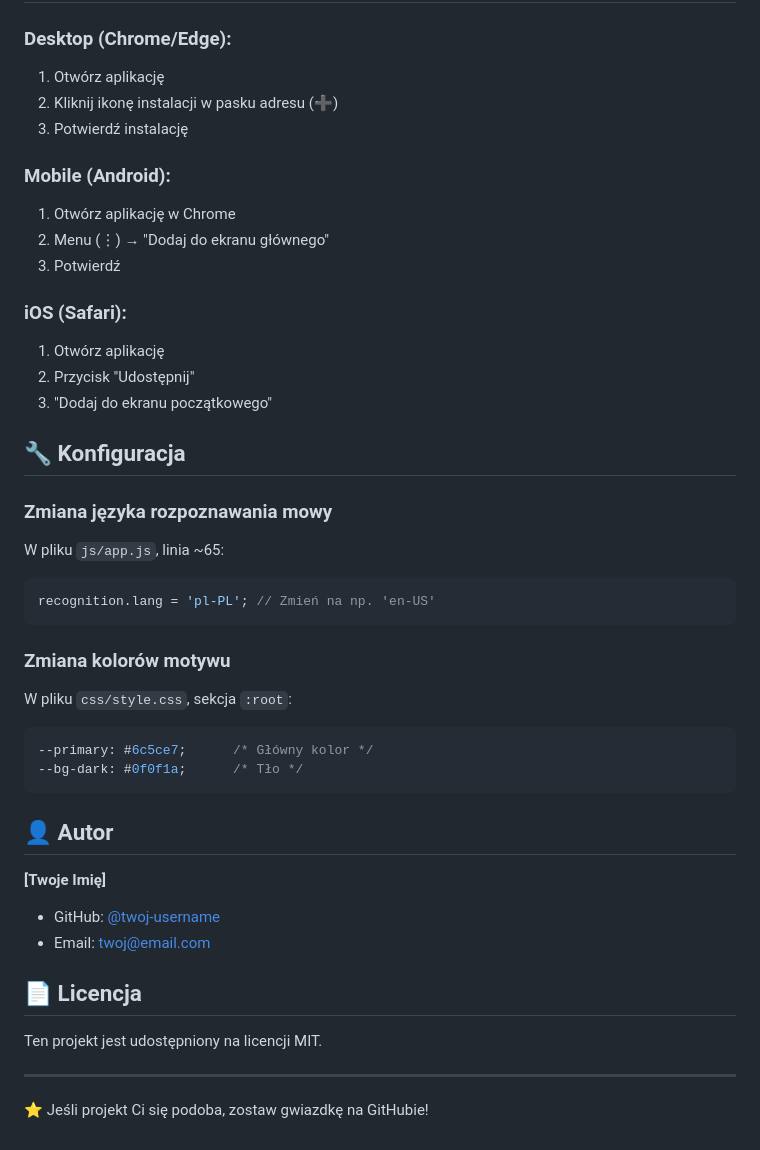
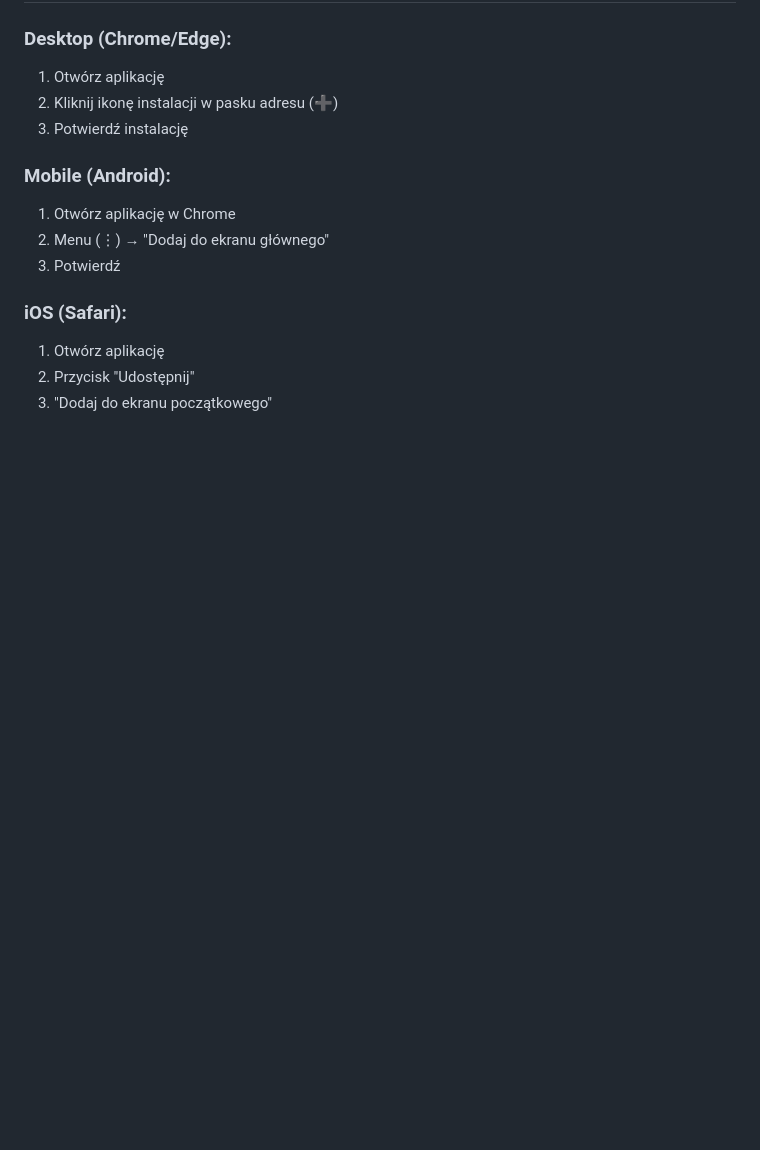
Before and after one commit to Zhenya28/voiceapp, a Markdown page: README.md, the part around the change. Rendered like a GitHub page; blank space fills up the shorter version.

Commit message:
Remove configuration

````diff
--- a/README.md
+++ b/README.md
@@ -251,34 +251,3 @@ surge
 1. Otwórz aplikację
 2. Przycisk "Udostępnij"
 3. "Dodaj do ekranu początkowego"
-
-## 🔧 Konfiguracja
-
-### Zmiana języka rozpoznawania mowy
-
-W pliku `js/app.js`, linia ~65:
-```javascript
-recognition.lang = 'pl-PL'; // Zmień na np. 'en-US'
-```
-
-### Zmiana kolorów motywu
-
-W pliku `css/style.css`, sekcja `:root`:
-```css
---primary: #6c5ce7;      /* Główny kolor */
---bg-dark: #0f0f1a;      /* Tło */
-```
-
-## 👤 Autor
-
-**[Twoje Imię]**
-- GitHub: [@twoj-username](https://github.com/twoj-username)
-- Email: twoj@email.com
-
-## 📄 Licencja
-
-Ten projekt jest udostępniony na licencji MIT.
-
----
-
-⭐ Jeśli projekt Ci się podoba, zostaw gwiazdkę na GitHubie!
````
